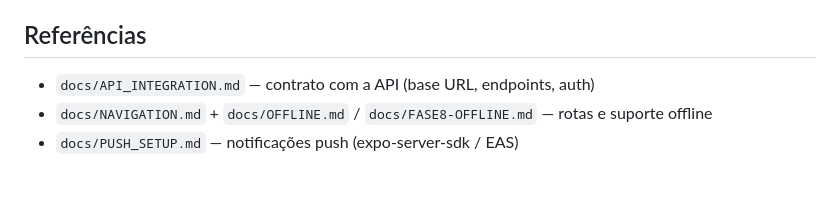
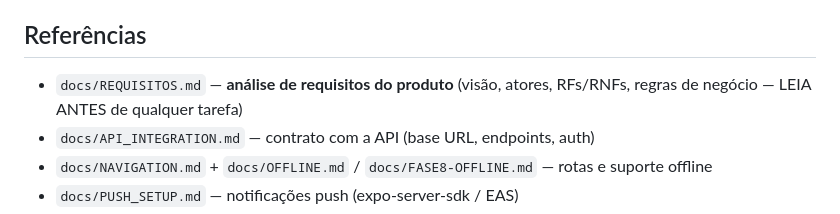
Before and after one commit to MatheusVRibeiro/SmartGesso-Mobile, a Markdown page: .hermes.md, the part around the change. Drawn GitHub-style; blank space fills up the shorter version.

Commit message:
docs: adiciona análise de requisitos do projeto

```diff
--- a/.hermes.md
+++ b/.hermes.md
@@ -104,6 +104,7 @@ SmartGesso-Mobile/
 
 ## Referências
 
+- `docs/REQUISITOS.md` — **análise de requisitos do produto** (visão, atores, RFs/RNFs, regras de negócio — LEIA ANTES de qualquer tarefa)
 - `docs/API_INTEGRATION.md` — contrato com a API (base URL, endpoints, auth)
 - `docs/NAVIGATION.md` + `docs/OFFLINE.md` / `docs/FASE8-OFFLINE.md` — rotas e suporte offline
 - `docs/PUSH_SETUP.md` — notificações push (expo-server-sdk / EAS)
```
Also changed, not shown: docs/REQUISITOS.md (added, +155 -0 lines).
